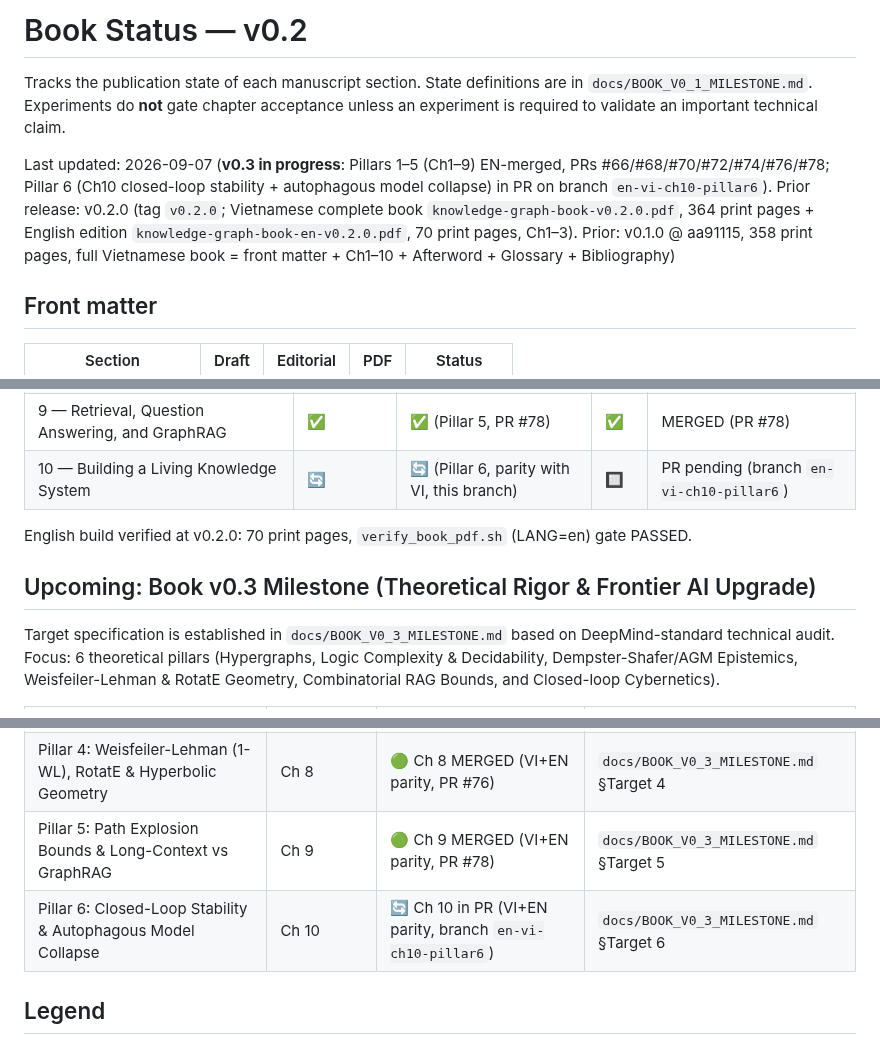
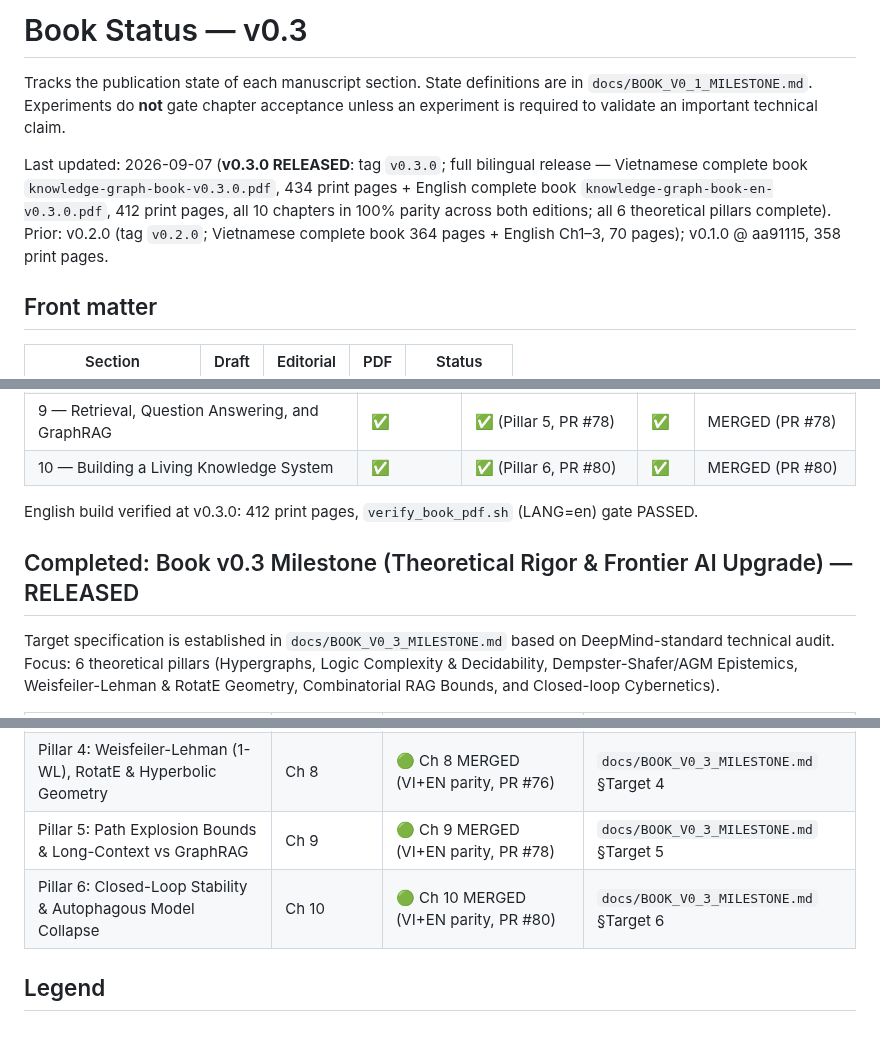
Before and after one commit to MinhTuan76800310/knowledge_graph_learning-journey, a Markdown page: docs/BOOK_STATUS.md, 3 parts joined by grey strips. GitHub-like rendering.

Commit message:
docs: release v0.3.0 — complete theoretical rigor upgrade & full bilingual edition

```diff
--- a/docs/BOOK_STATUS.md
+++ b/docs/BOOK_STATUS.md
@@ -1,16 +1,15 @@
-# Book Status — v0.2
+# Book Status — v0.3
 
 Tracks the publication state of each manuscript section. State definitions are in
 `docs/BOOK_V0_1_MILESTONE.md`. Experiments do **not** gate chapter acceptance unless an
 experiment is required to validate an important technical claim.
 
-Last updated: 2026-09-07 (**v0.3 in progress**: Pillars 1–5 (Ch1–9) EN-merged, PRs
-#66/#68/#70/#72/#74/#76/#78; Pillar 6 (Ch10 closed-loop stability + autophagous model
-collapse) in PR on branch `en-vi-ch10-pillar6`). Prior release: v0.2.0 (tag `v0.2.0`;
-Vietnamese complete book `knowledge-graph-book-v0.2.0.pdf`, 364 print pages + English edition
-`knowledge-graph-book-en-v0.2.0.pdf`, 70 print pages, Ch1–3).
-Prior: v0.1.0 @ aa91115, 358 print pages, full Vietnamese book = front matter + Ch1–10 +
-Afterword + Glossary + Bibliography)
+Last updated: 2026-09-07 (**v0.3.0 RELEASED**: tag `v0.3.0`; full bilingual release —
+Vietnamese complete book `knowledge-graph-book-v0.3.0.pdf`, 434 print pages + English
+complete book `knowledge-graph-book-en-v0.3.0.pdf`, 412 print pages, all 10 chapters
+in 100% parity across both editions; all 6 theoretical pillars complete). Prior: v0.2.0
+(tag `v0.2.0`; Vietnamese complete book 364 pages + English Ch1–3, 70 pages); v0.1.0
+@ aa91115, 358 print pages.
 
 ## Front matter
 
@@ -60,12 +59,12 @@ chapter by chapter and kept in parity. It builds with `LANG=en`.
 | 7 — Knowledge Acquisition and Integration | ✅ | ✅ (Pillar 3, parity with VI) | ✅ | MERGED (PR #74) |
 | 8 — Inductive Knowledge and Learning from Graphs | ✅ | ✅ (Pillar 4, PR #76) | ✅ | MERGED (PR #76) |
 | 9 — Retrieval, Question Answering, and GraphRAG | ✅ | ✅ (Pillar 5, PR #78) | ✅ | MERGED (PR #78) |
-| 10 — Building a Living Knowledge System | 🔄 | 🔄 (Pillar 6, parity with VI, this branch) | 🔲 | PR pending (branch `en-vi-ch10-pillar6`) |
+| 10 — Building a Living Knowledge System | ✅ | ✅ (Pillar 6, PR #80) | ✅ | MERGED (PR #80) |
 
-English build verified at v0.2.0: 70 print pages, `verify_book_pdf.sh` (LANG=en) gate
+English build verified at v0.3.0: 412 print pages, `verify_book_pdf.sh` (LANG=en) gate
 PASSED.
 
-## Upcoming: Book v0.3 Milestone (Theoretical Rigor & Frontier AI Upgrade)
+## Completed: Book v0.3 Milestone (Theoretical Rigor & Frontier AI Upgrade) — RELEASED
 
 Target specification is established in `docs/BOOK_V0_3_MILESTONE.md` based on DeepMind-standard technical audit.
 Focus: 6 theoretical pillars (Hypergraphs, Logic Complexity & Decidability, Dempster-Shafer/AGM Epistemics, Weisfeiler-Lehman & RotatE Geometry, Combinatorial RAG Bounds, and Closed-loop Cybernetics).
@@ -77,7 +76,7 @@ Focus: 6 theoretical pillars (Hypergraphs, Logic Complexity & Decidability, Demp
 | Pillar 3: Dempster-Shafer Confidence & AGM Belief Revision | Ch 6 | 🟢 Ch 6 MERGED (VI+EN parity, PR #72) | `docs/BOOK_V0_3_MILESTONE.md` §Target 3 |
 | Pillar 4: Weisfeiler-Lehman (1-WL), RotatE & Hyperbolic Geometry | Ch 8 | 🟢 Ch 8 MERGED (VI+EN parity, PR #76) | `docs/BOOK_V0_3_MILESTONE.md` §Target 4 |
 | Pillar 5: Path Explosion Bounds & Long-Context vs GraphRAG | Ch 9 | 🟢 Ch 9 MERGED (VI+EN parity, PR #78) | `docs/BOOK_V0_3_MILESTONE.md` §Target 5 |
-| Pillar 6: Closed-Loop Stability & Autophagous Model Collapse | Ch 10 | 🔄 Ch 10 in PR (VI+EN parity, branch `en-vi-ch10-pillar6`) | `docs/BOOK_V0_3_MILESTONE.md` §Target 6 |
+| Pillar 6: Closed-Loop Stability & Autophagous Model Collapse | Ch 10 | 🟢 Ch 10 MERGED (VI+EN parity, PR #80) | `docs/BOOK_V0_3_MILESTONE.md` §Target 6 |
 
 ## Legend
 
```
Also changed, not shown: docs/BOOK_V0_3_MILESTONE.md (+5 -5 lines).
